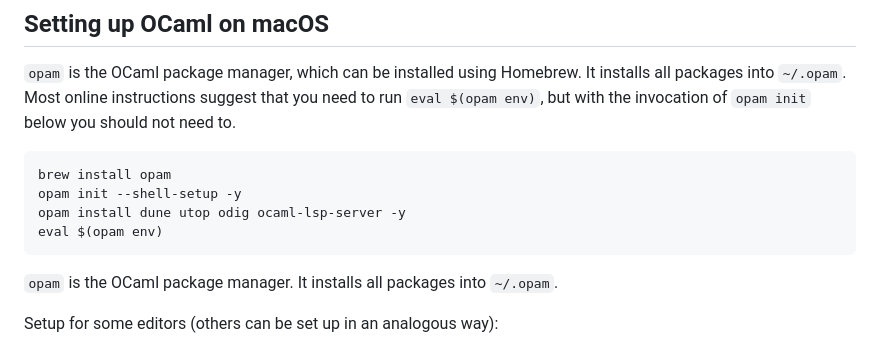
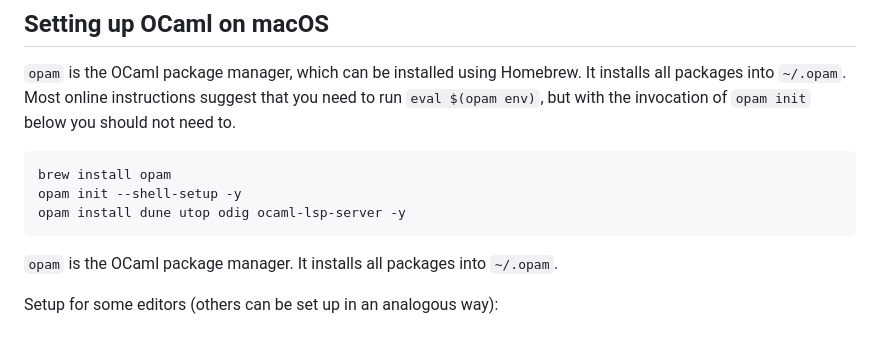
Before and after one commit to alan-turing-institute/whatwhat, a Markdown page: README.md, the part around the change. GitHub-like rendering.

````diff
--- a/README.md
+++ b/README.md
@@ -20,7 +20,6 @@ Most online instructions suggest that you need to run `eval $(opam env)`, but wi
 brew install opam
 opam init --shell-setup -y
 opam install dune utop odig ocaml-lsp-server -y
-eval $(opam env)
 ```
 
 `opam` is the OCaml package manager.
````
